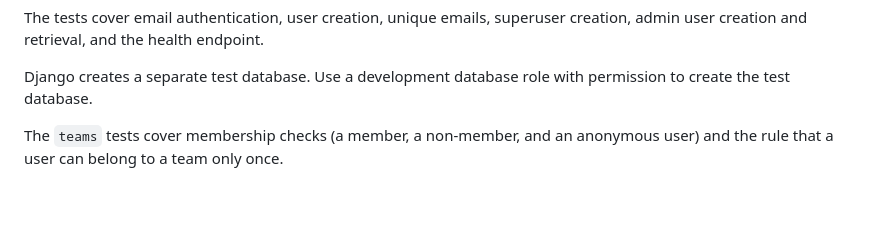
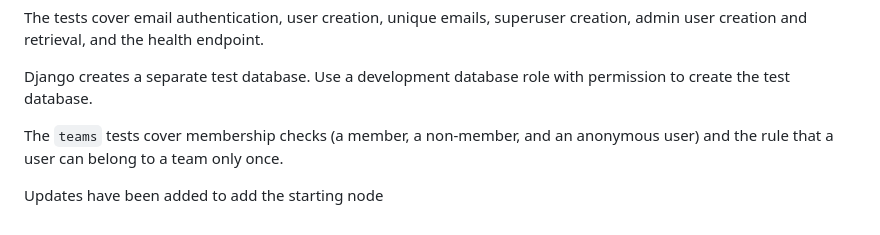
Before and after one commit to stadej01/SE1_GroupProject, a Markdown page: README.md, the part around the change. Drawn GitHub-style; blank space fills up the shorter version.

Commit message:
Initial commit

```diff
--- a/README.md
+++ b/README.md
@@ -93,3 +93,5 @@ Django creates a separate test database. Use a development database role with
 permission to create the test database.
 
 The `teams` tests cover membership checks (a member, a non-member, and an anonymous user) and the rule that a user can belong to a team only once.
+
+Updates have been added to add the starting node
```
